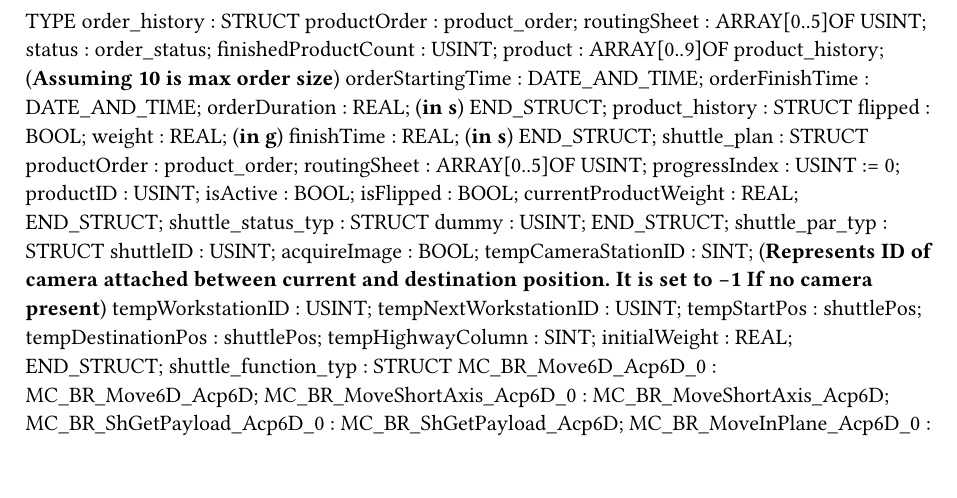
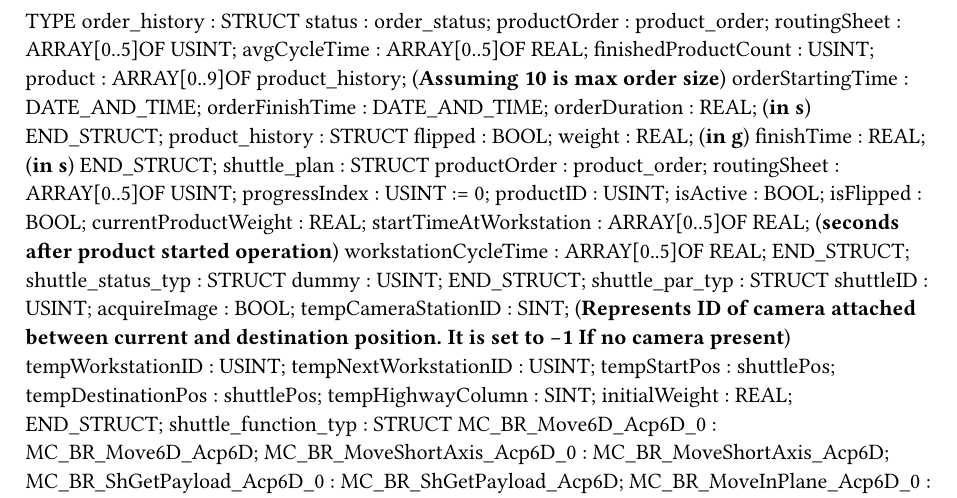
Before and after one commit to RoboticsAAU/MatrixProduction, a Typst document (MatrixProduction/Logical/Modules/Acopos6D/Acopos6D/Types.typ): part of the page, cut so that both start at the same text. Compiled offline with Typst 0.15.

Commit message:
Implemented average cycle time for each order

```diff
--- a/MatrixProduction/Logical/Modules/Acopos6D/Acopos6D/Types.typ
+++ b/MatrixProduction/Logical/Modules/Acopos6D/Acopos6D/Types.typ
@@ -1,9 +1,10 @@
 
 TYPE
 	order_history : 	STRUCT
+		status : order_status;
 		productOrder : product_order;
 		routingSheet : ARRAY[0..5]OF USINT;
-		status : order_status;
+		avgCycleTime : ARRAY[0..5]OF REAL;
 		finishedProductCount : USINT;
 		product : ARRAY[0..9]OF product_history; (*Assuming 10 is max order size*)
 		orderStartingTime : DATE_AND_TIME;
@@ -23,6 +24,8 @@ TYPE
 		isActive : BOOL;
 		isFlipped : BOOL;
 		currentProductWeight : REAL;
+		startTimeAtWorkstation : ARRAY[0..5]OF REAL; (*seconds after product started operation*)
+		workstationCycleTime : ARRAY[0..5]OF REAL;
 	END_STRUCT;
 	shuttle_status_typ : 	STRUCT
 		dummy : USINT;
```
Also changed, not shown: 5 other files.
